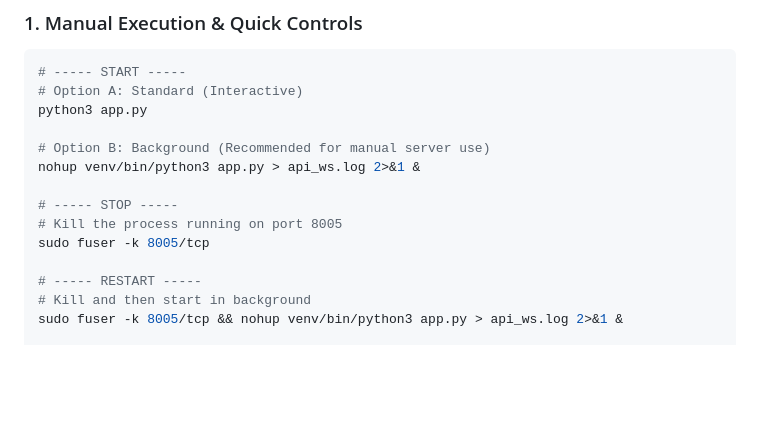
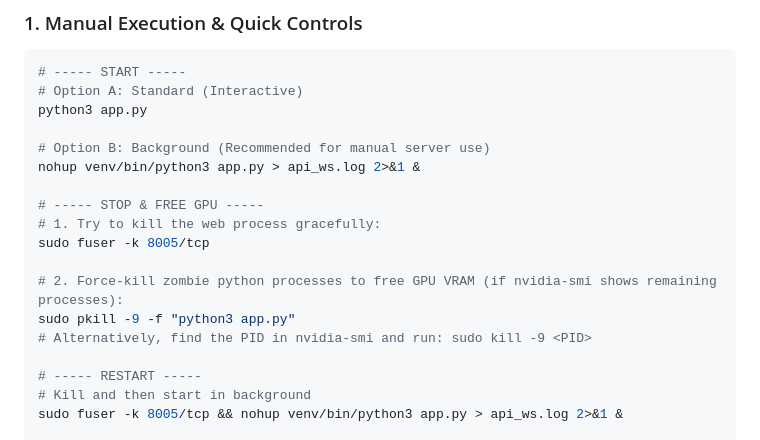
Before and after one commit to khushianand308/disposition_websockets, a Markdown page: README.md, the part around the change. Rendered like a GitHub page; blank space fills up the shorter version.

Commit message:
docs: Add explicit gpu process kill commands to readme

```diff
--- a/README.md
+++ b/README.md
@@ -44,9 +44,13 @@ python3 app.py
 # Option B: Background (Recommended for manual server use)
 nohup venv/bin/python3 app.py > api_ws.log 2>&1 &
 
-# ----- STOP -----
-# Kill the process running on port 8005
+# ----- STOP & FREE GPU -----
+# 1. Try to kill the web process gracefully:
 sudo fuser -k 8005/tcp
+
+# 2. Force-kill zombie python processes to free GPU VRAM (if nvidia-smi shows remaining processes):
+sudo pkill -9 -f "python3 app.py"
+# Alternatively, find the PID in nvidia-smi and run: sudo kill -9 <PID>
 
 # ----- RESTART -----
 # Kill and then start in background
```
